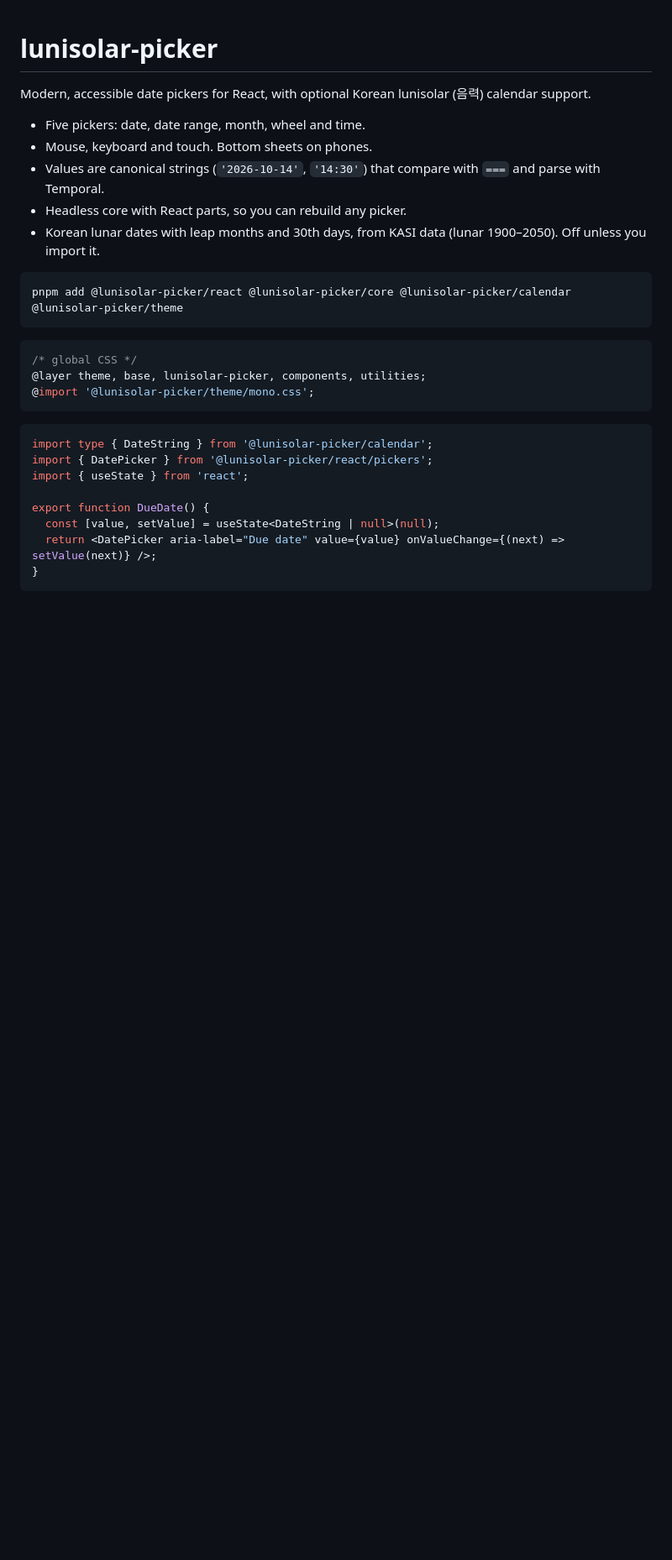
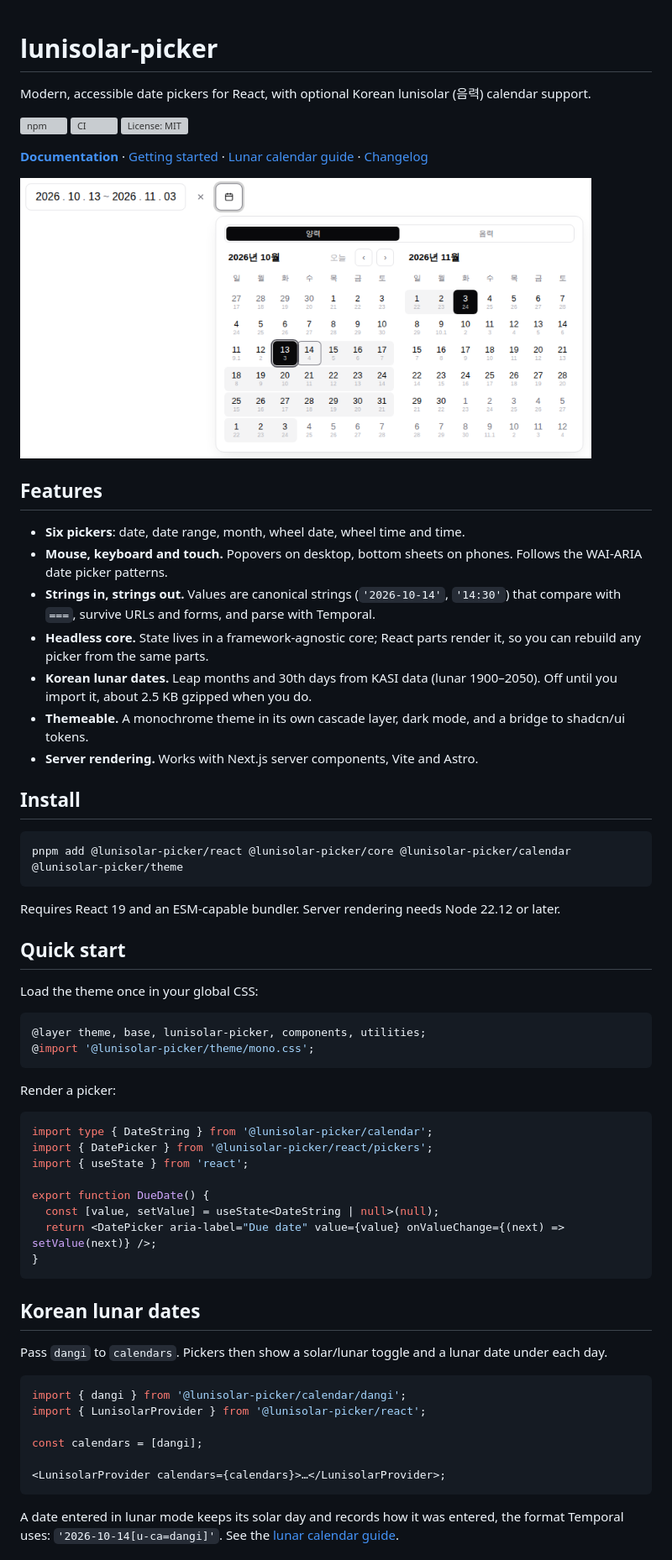
Before and after one commit to kubrickcode/lunisolar-picker, a Markdown page: README.md, the part around one of its changes. Shown at 84% size. Drawn GitHub-style; pictures changed too: .github/assets/date-range-picker-light.png (added); blank space fills up the shorter version; grey boxes are pictures that could not be loaded.

````diff
--- a/README.md
+++ b/README.md
@@ -2,21 +2,45 @@
 
 Modern, accessible date pickers for React, with optional Korean lunisolar (음력) calendar support.
 
-- Five pickers: date, date range, month, wheel and time.
-- Mouse, keyboard and touch. Bottom sheets on phones.
-- Values are canonical strings (`'2026-10-14'`, `'14:30'`) that compare with `===` and parse with Temporal.
-- Headless core with React parts, so you can rebuild any picker.
-- Korean lunar dates with leap months and 30th days, from KASI data (lunar 1900–2050). Off unless you import it.
+[![npm](https://img.shields.io/npm/v/@lunisolar-picker/react?label=npm)](https://www.npmjs.com/package/@lunisolar-picker/react)
+[![CI](https://github.com/kubrickcode/lunisolar-picker/actions/workflows/ci.yml/badge.svg)](https://github.com/kubrickcode/lunisolar-picker/actions/workflows/ci.yml)
+[![License: MIT](https://img.shields.io/github/license/kubrickcode/lunisolar-picker)](LICENSE)
+
+**[Documentation](https://kubrickcode.github.io/lunisolar-picker/)** · [Getting started](https://kubrickcode.github.io/lunisolar-picker/getting-started/) · [Lunar calendar guide](https://kubrickcode.github.io/lunisolar-picker/guides/lunar-calendar/) · [Changelog](packages/react/CHANGELOG.md)
+
+<picture>
+  <source media="(prefers-color-scheme: dark)" srcset=".github/assets/date-range-picker-dark.png">
+  <img alt="Date range picker showing October and November 2026, with lunar dates under each day" src=".github/assets/date-range-picker-light.png" width="680">
+</picture>
+
+## Features
+
+- **Six pickers**: date, date range, month, wheel date, wheel time and time.
+- **Mouse, keyboard and touch.** Popovers on desktop, bottom sheets on phones. Follows the WAI-ARIA date picker patterns.
+- **Strings in, strings out.** Values are canonical strings (`'2026-10-14'`, `'14:30'`) that compare with `===`, survive URLs and forms, and parse with Temporal.
+- **Headless core.** State lives in a framework-agnostic core; React parts render it, so you can rebuild any picker from the same parts.
+- **Korean lunar dates.** Leap months and 30th days from KASI data (lunar 1900–2050). Off until you import it, about 2.5 KB gzipped when you do.
+- **Themeable.** A monochrome theme in its own cascade layer, dark mode, and a bridge to shadcn/ui tokens.
+- **Server rendering.** Works with Next.js server components, Vite and Astro.
+
+## Install
 
 ```sh
 pnpm add @lunisolar-picker/react @lunisolar-picker/core @lunisolar-picker/calendar @lunisolar-picker/theme
 ```
 
+Requires React 19 and an ESM-capable bundler. Server rendering needs Node 22.12 or later.
+
+## Quick start
+
+Load the theme once in your global CSS:
+
 ```css
-/* global CSS */
 @layer theme, base, lunisolar-picker, components, utilities;
 @import '@lunisolar-picker/theme/mono.css';
 ```
+
+Render a picker:
 
 ```tsx
 import type { DateString } from '@lunisolar-picker/calendar';
@@ -29,3 +53,18 @@ export function DueDate() {
 }
 ```
 
+## Korean lunar dates
+
+Pass `dangi` to `calendars`. Pickers then show a solar/lunar toggle and a lunar date under each day.
+
+```tsx
+import { dangi } from '@lunisolar-picker/calendar/dangi';
+import { LunisolarProvider } from '@lunisolar-picker/react';
+
+const calendars = [dangi];
+
+<LunisolarProvider calendars={calendars}>…</LunisolarProvider>;
+```
+
+A date entered in lunar mode keeps its solar day and records how it was entered, the format Temporal uses: `'2026-10-14[u-ca=dangi]'`. See the [lunar calendar guide](https://kubrickcode.github.io/lunisolar-picker/guides/lunar-calendar/).
+
````
Also changed, not shown: other parts of README.md (+29 -15 lines), .github/pull_request_template.md (added, +9 -0 lines), CONTRIBUTING.md (added, +39 -0 lines), SECURITY.md (added, +9 -0 lines), .github/assets/date-range-picker-dark.png (added), 3 other files.
